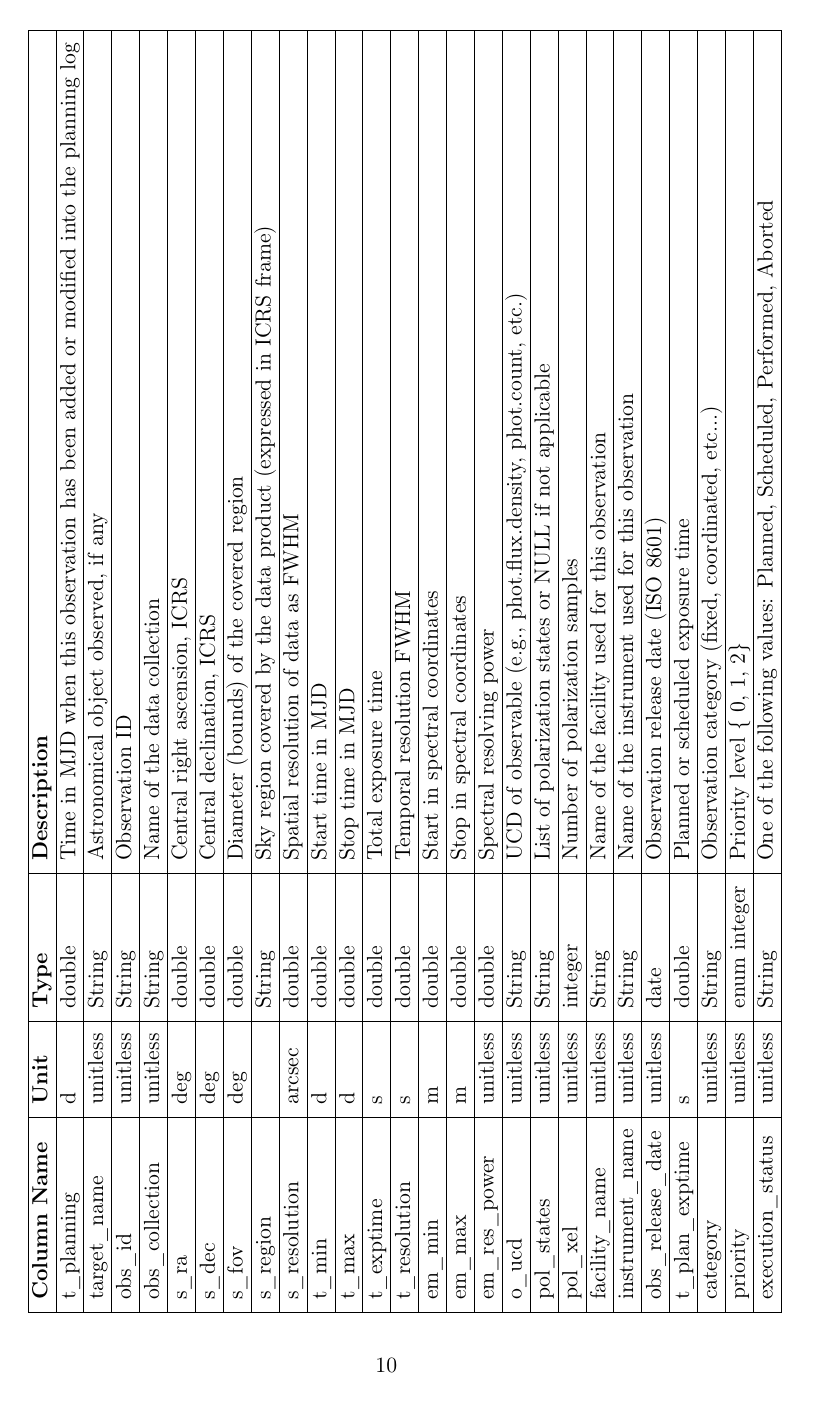
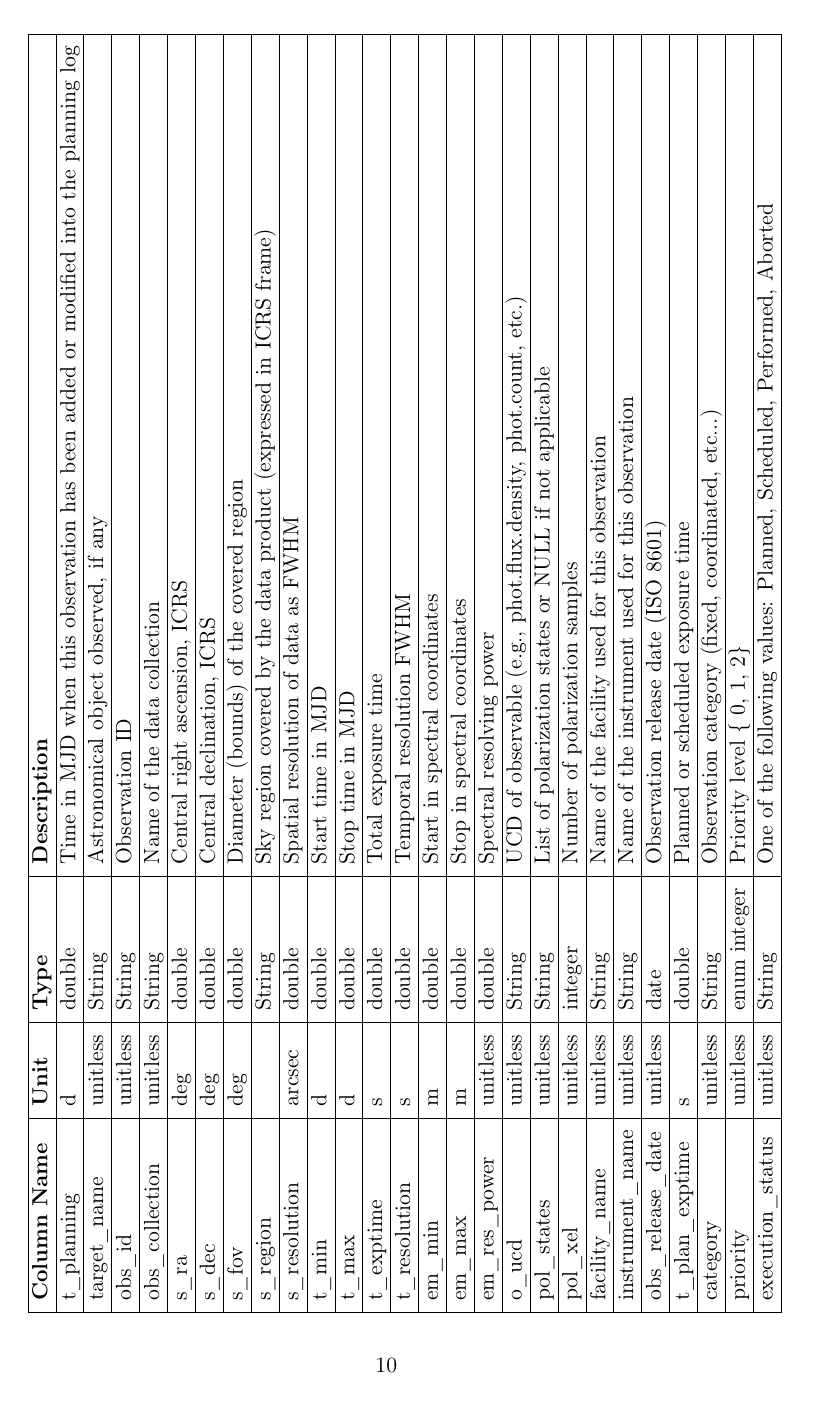
Before and after one commit to ivoa-std/ObsLocTAP, a LaTeX document (ObsLocTAP.tex): page 10 of 16. Compiled offline with pdfLaTeX; a LaTeX package or settings file that is missing is left out.

Commit message:
Changes for pdf

```diff
--- a/ObsLocTAP.tex
+++ b/ObsLocTAP.tex
@@ -15,7 +15,7 @@
 
 \usepackage[utf8]{inputenc}
 
-\usepackage{booktabs,xcolor,siunitx}
+\usepackage{booktabs,xcolor}
 \definecolor{texcolor}{rgb}{0.4,0.1,0.1}
 \definecolor{lightgray}{gray}{0.9}
 
```
